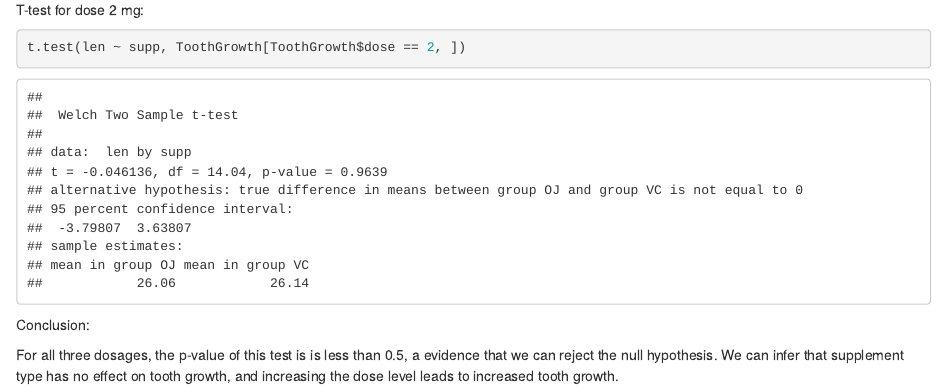
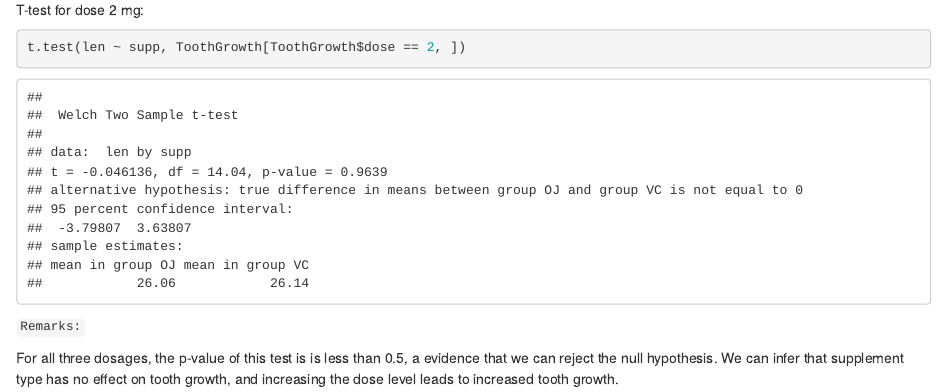
Before and after one commit to RMendoza-Marriott/Statistical-Inference-Course-Project, an R Markdown document (Stat inference project part 2.Rmd): the page in a window 1100 px wide, from 3230 px down. Rendered offline with R 4.5, knitr and Pandoc, with nearby package versions.

Commit message:
Comment 11: Remarks

````diff
--- a/Stat inference project part 2.Rmd
+++ b/Stat inference project part 2.Rmd
@@ -85,6 +85,6 @@ T-test for dose 2 mg:
 t.test(len ~ supp, ToothGrowth[ToothGrowth$dose == 2, ])
 ```
 
-Conclusion:
+`Remarks:`
 
 For all three dosages, the p-value of this test is is less than 0.5, a evidence that we can reject the null hypothesis. We can infer that supplement type has no effect on tooth growth, and increasing the dose level leads to increased tooth growth.
````
